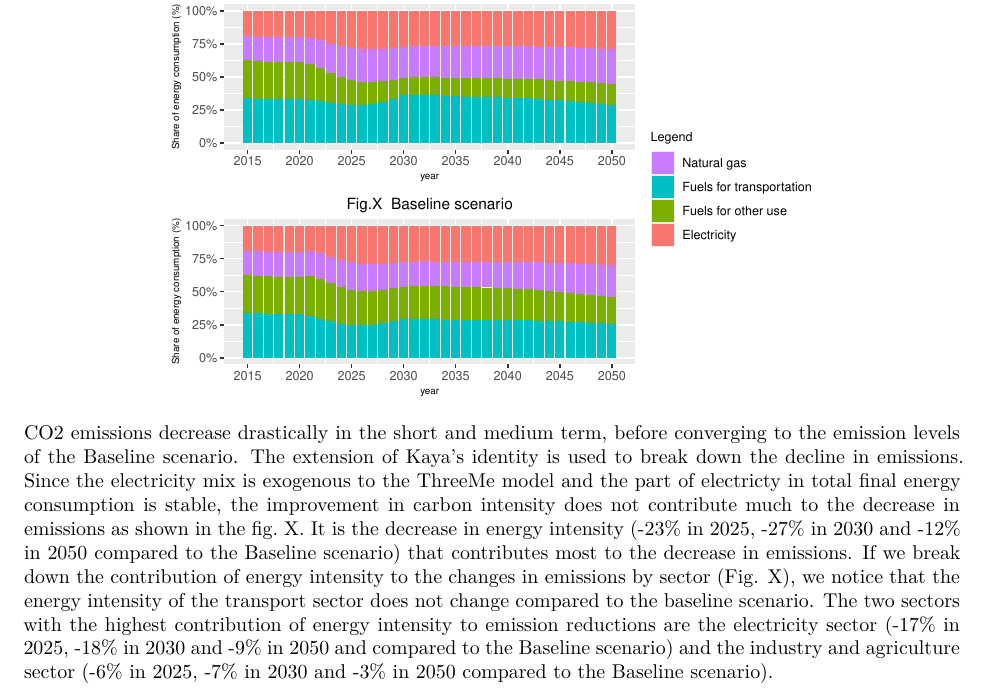
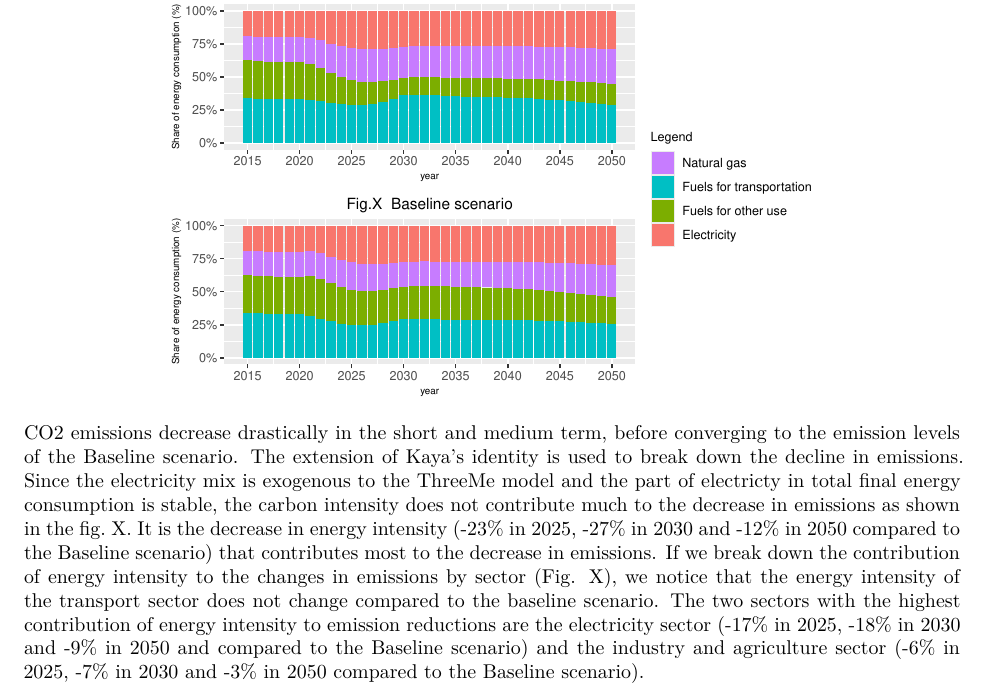
Before and after one commit to bijanvalilou/Projet-R, an R Markdown document (Modele ThreeMe Tunisie_Sequeira_Valilou_Wang.Rmd): part of page 22 of 28, cut so that both start at the same text. Rendered offline with R 4.5, knitr and Pandoc, then LaTeX, with nearby package versions.

Commit message:
Update Modele ThreeMe Tunisie_Sequeira_Valilou_Wang.Rmd

````diff
--- a/Modele ThreeMe Tunisie_Sequeira_Valilou_Wang.Rmd
+++ b/Modele ThreeMe Tunisie_Sequeira_Valilou_Wang.Rmd
@@ -953,7 +953,7 @@ annotate_figure(figure,
 
 ```
 
-CO2 emissions decrease drastically in the short and medium term, before converging to the emission levels of the Baseline scenario. The extension of Kaya's identity is used to break down the decline in emissions. Since the electricity mix is exogenous to the ThreeMe model and the part of electricty in total final energy consumption is stable, the improvement in carbon intensity does not contribute much to the decrease in emissions as shown in the fig. X. It is the decrease in energy intensity (-23% in 2025, -27% in 2030 and -12% in 2050 compared to the Baseline scenario) that contributes most to the decrease in emissions. If we break down the contribution of energy intensity to the changes in emissions by sector (Fig. X), we notice that the energy intensity of the transport sector does not change compared to the baseline scenario. The two sectors with the highest contribution of energy intensity to emission reductions are the electricity sector (-17% in 2025, -18% in 2030 and -9% in 2050 and compared to the Baseline scenario) and the industry and agriculture sector (-6% in 2025, -7% in 2030 and -3% in 2050 compared to the Baseline scenario).
+CO2 emissions decrease drastically in the short and medium term, before converging to the emission levels of the Baseline scenario. The extension of Kaya's identity is used to break down the decline in emissions. Since the electricity mix is exogenous to the ThreeMe model and the part of electricty in total final energy consumption is stable, the carbon intensity does not contribute much to the decrease in emissions as shown in the fig. X. It is the decrease in energy intensity (-23% in 2025, -27% in 2030 and -12% in 2050 compared to the Baseline scenario) that contributes most to the decrease in emissions. If we break down the contribution of energy intensity to the changes in emissions by sector (Fig. X), we notice that the energy intensity of the transport sector does not change compared to the baseline scenario. The two sectors with the highest contribution of energy intensity to emission reductions are the electricity sector (-17% in 2025, -18% in 2030 and -9% in 2050 and compared to the Baseline scenario) and the industry and agriculture sector (-6% in 2025, -7% in 2030 and -3% in 2050 compared to the Baseline scenario).
 
 ```{r, echo = FALSE, fig.align='center'}
 
````
